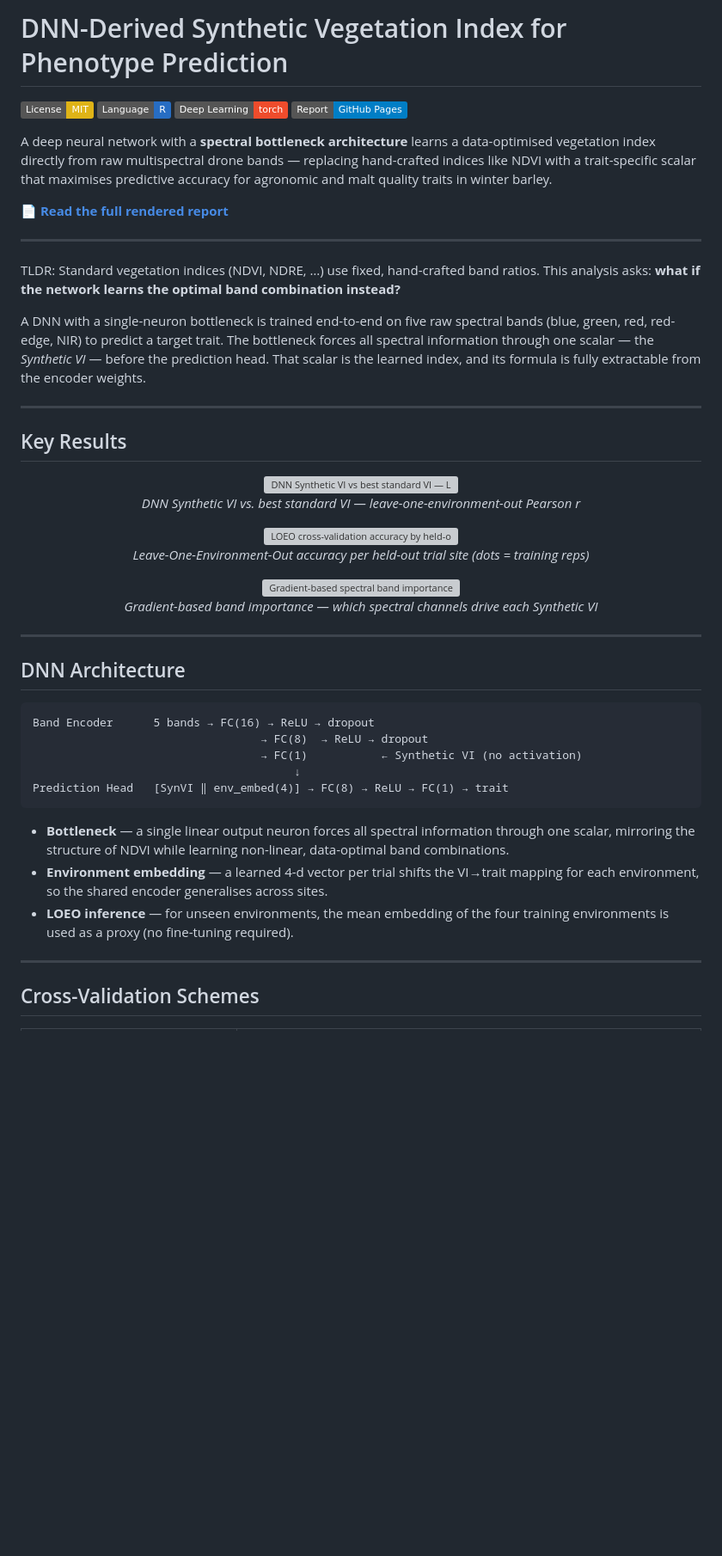
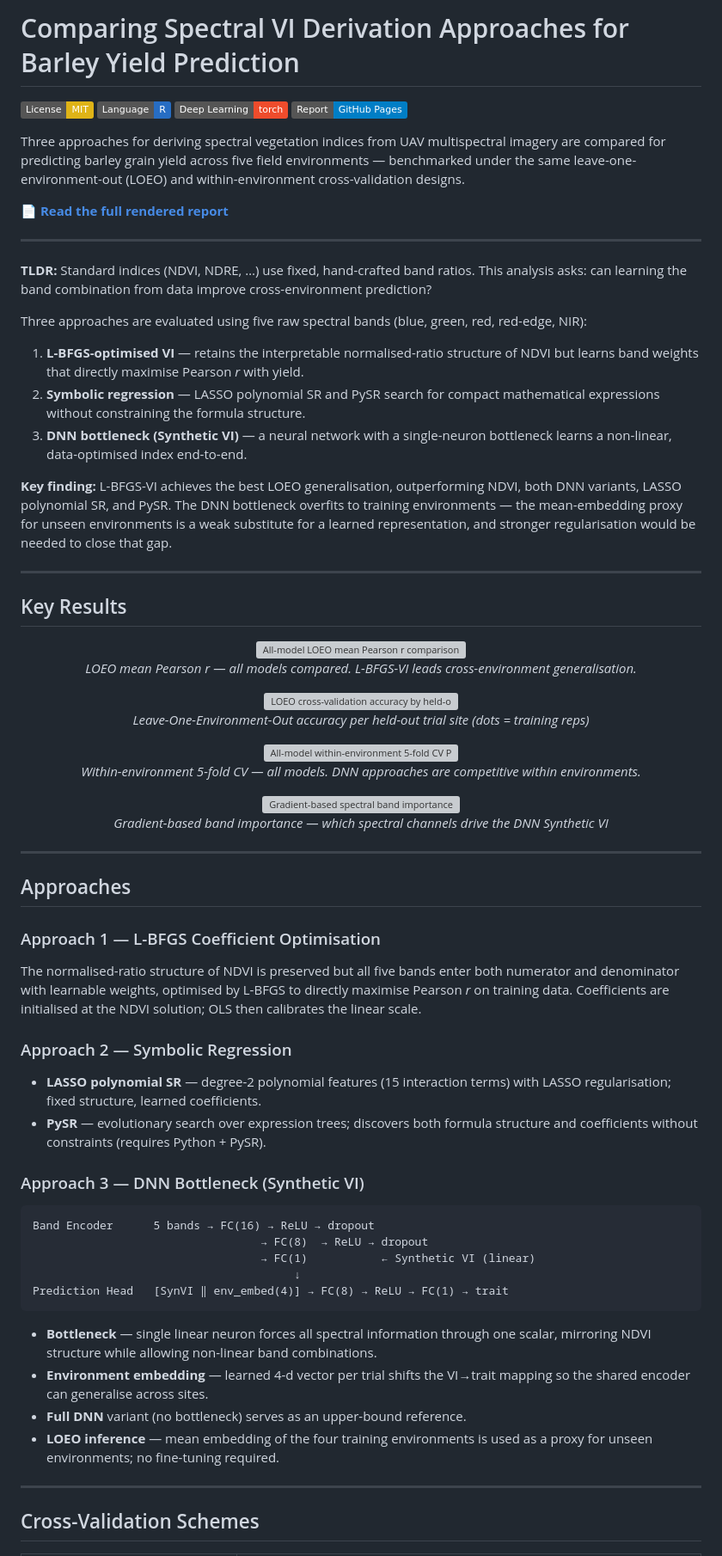
Before and after one commit to sss9010/dnn-synthetic-vi, a Markdown page: README.md, the part around one of its changes. Shown at 86% size. GitHub-like rendering; badges without logos; blank space fills up the shorter version; grey boxes are pictures that could not be loaded.

Commit message:
Update README to reflect three-approach comparison and L-BFGS LOEO finding
Aligns title, TLDR, key results, and architecture sections with the
restructured HTML report. Replaces DNN-only framing with the three-way
comparison (L-BFGS VI, symbolic regression, DNN bottleneck). Highlights
the key finding that L-BFGS-VI leads LOEO generalisation while the DNN
overfits to training environments. Also updates figure references,
requirements (glmnet, reticulate), cache chunk list, and helper scripts.

Co-Authored-By: Claude Sonnet 4.6 <noreply@anthropic.com>

````diff
--- a/README.md
+++ b/README.md
@@ -1,34 +1,44 @@
-# DNN-Derived Synthetic Vegetation Index for Phenotype Prediction
+# Comparing Spectral VI Derivation Approaches for Barley Yield Prediction
 
 [![License: MIT](https://img.shields.io/badge/License-MIT-yellow.svg)](LICENSE)
 [![Language: R](https://img.shields.io/badge/Language-R-276DC3.svg)](https://www.r-project.org/)
 [![Deep Learning: torch](https://img.shields.io/badge/Deep%20Learning-torch-EE4C2C.svg)](https://torch.mlverse.org/)
 [![GitHub Pages](https://img.shields.io/badge/Report-GitHub%20Pages-blue.svg)](https://sss9010.github.io/dnn-synthetic-vi/DNN_Synthetic_VI.html)
 
-A deep neural network with a **spectral bottleneck architecture** learns a data-optimised vegetation index directly from raw multispectral drone bands — replacing hand-crafted indices like NDVI with a trait-specific scalar that maximises predictive accuracy for agronomic and malt quality traits in winter barley.
+Three approaches for deriving spectral vegetation indices from UAV multispectral imagery are compared for predicting barley grain yield across five field environments — benchmarked under the same leave-one-environment-out (LOEO) and within-environment cross-validation designs.
 
 📄 **[Read the full rendered report](https://sss9010.github.io/dnn-synthetic-vi/DNN_Synthetic_VI.html)**
 
 ---
 
-TLDR:
-Standard vegetation indices (NDVI, NDRE, …) use fixed, hand-crafted band ratios.
-This analysis asks: **what if the network learns the optimal band combination instead?**
+**TLDR:**
+Standard indices (NDVI, NDRE, …) use fixed, hand-crafted band ratios. This analysis
+asks: can learning the band combination from data improve cross-environment prediction?
 
-A DNN with a single-neuron bottleneck is trained end-to-end on five raw spectral
-bands (blue, green, red, red-edge, NIR) to predict a target trait. The bottleneck
-forces all spectral information through one scalar — the *Synthetic VI* — before
-the prediction head. That scalar is the learned index, and its formula is fully
-extractable from the encoder weights.
+Three approaches are evaluated using five raw spectral bands (blue, green, red,
+red-edge, NIR):
+
+1. **L-BFGS-optimised VI** — retains the interpretable normalised-ratio structure of
+   NDVI but learns band weights that directly maximise Pearson *r* with yield.
+2. **Symbolic regression** — LASSO polynomial SR and PySR search for compact
+   mathematical expressions without constraining the formula structure.
+3. **DNN bottleneck (Synthetic VI)** — a neural network with a single-neuron
+   bottleneck learns a non-linear, data-optimised index end-to-end.
+
+**Key finding:** L-BFGS-VI achieves the best LOEO generalisation, outperforming NDVI,
+both DNN variants, LASSO polynomial SR, and PySR. The DNN bottleneck overfits to
+training environments — the mean-embedding proxy for unseen environments is a weak
+substitute for a learned representation, and stronger regularisation would be needed
+to close that gap.
 
 ---
 
 ## Key Results
 
 <p align="center">
-  <img src="docs/figure/DNN_Synthetic_VI.Rmd/comparison-plot-1.png" width="700"
-       alt="DNN Synthetic VI vs best standard VI — LOEO mean Pearson r per trait"/>
-  <br><em>DNN Synthetic VI vs. best standard VI — leave-one-environment-out Pearson r</em>
+  <img src="docs/figure/DNN_Synthetic_VI.Rmd/all-model-loeo-plot-1.png" width="700"
+       alt="All-model LOEO mean Pearson r comparison"/>
+  <br><em>LOEO mean Pearson r — all models compared. L-BFGS-VI leads cross-environment generalisation.</em>
 </p>
 
 <p align="center">
@@ -38,30 +48,52 @@ extractable from the encoder weights.
 </p>
 
 <p align="center">
+  <img src="docs/figure/DNN_Synthetic_VI.Rmd/all-model-wenv-plot-1.png" width="700"
+       alt="All-model within-environment 5-fold CV Pearson r comparison"/>
+  <br><em>Within-environment 5-fold CV — all models. DNN approaches are competitive within environments.</em>
+</p>
+
+<p align="center">
   <img src="docs/figure/DNN_Synthetic_VI.Rmd/sensitivity-heatmap-1.png" width="600"
        alt="Gradient-based spectral band importance per trait"/>
-  <br><em>Gradient-based band importance — which spectral channels drive each Synthetic VI</em>
+  <br><em>Gradient-based band importance — which spectral channels drive the DNN Synthetic VI</em>
 </p>
 
 ---
 
-## DNN Architecture
+## Approaches
+
+### Approach 1 — L-BFGS Coefficient Optimisation
+
+The normalised-ratio structure of NDVI is preserved but all five bands enter
+both numerator and denominator with learnable weights, optimised by L-BFGS to
+directly maximise Pearson *r* on training data. Coefficients are initialised at
+the NDVI solution; OLS then calibrates the linear scale.
+
+### Approach 2 — Symbolic Regression
+
+- **LASSO polynomial SR** — degree-2 polynomial features (15 interaction terms)
+  with LASSO regularisation; fixed structure, learned coefficients.
+- **PySR** — evolutionary search over expression trees; discovers both formula
+  structure and coefficients without constraints (requires Python + PySR).
+
+### Approach 3 — DNN Bottleneck (Synthetic VI)
 
 ```
 Band Encoder      5 bands → FC(16) → ReLU → dropout
                                   → FC(8)  → ReLU → dropout
-                                  → FC(1)           ← Synthetic VI (no activation)
+                                  → FC(1)           ← Synthetic VI (linear)
                                        ↓
 Prediction Head   [SynVI ‖ env_embed(4)] → FC(8) → ReLU → FC(1) → trait
 ```
 
-- **Bottleneck** — a single linear output neuron forces all spectral information
-  through one scalar, mirroring the structure of NDVI while learning non-linear,
-  data-optimal band combinations.
-- **Environment embedding** — a learned 4-d vector per trial shifts the VI→trait
-  mapping for each environment, so the shared encoder generalises across sites.
-- **LOEO inference** — for unseen environments, the mean embedding of the four
-  training environments is used as a proxy (no fine-tuning required).
+- **Bottleneck** — single linear neuron forces all spectral information through
+  one scalar, mirroring NDVI structure while allowing non-linear band combinations.
+- **Environment embedding** — learned 4-d vector per trial shifts the VI→trait
+  mapping so the shared encoder can generalise across sites.
+- **Full DNN** variant (no bottleneck) serves as an upper-bound reference.
+- **LOEO inference** — mean embedding of the four training environments is used
+  as a proxy for unseen environments; no fine-tuning required.
 
 ---
 
````
Also changed, not shown: other parts of README.md (+11 -8 lines).
